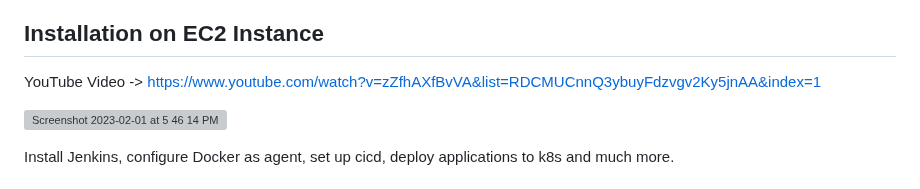
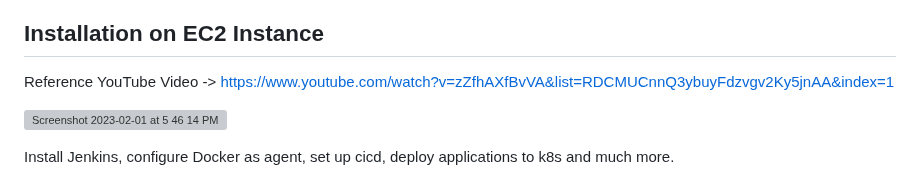
Before and after one commit to harishpalani12/Jenkins_Practice, a Markdown page: README.md, the part around the change. Rendered like a GitHub page; grey boxes are pictures that could not be loaded.

```diff
--- a/README.md
+++ b/README.md
@@ -4,7 +4,7 @@ Are you looking forward to learn Jenkins right from Zero(installation) to Hero(B
 
 ## Installation on EC2 Instance
 
-YouTube Video ->
+Reference YouTube Video ->
 https://www.youtube.com/watch?v=zZfhAXfBvVA&list=RDCMUCnnQ3ybuyFdzvgv2Ky5jnAA&index=1
 
 
```
